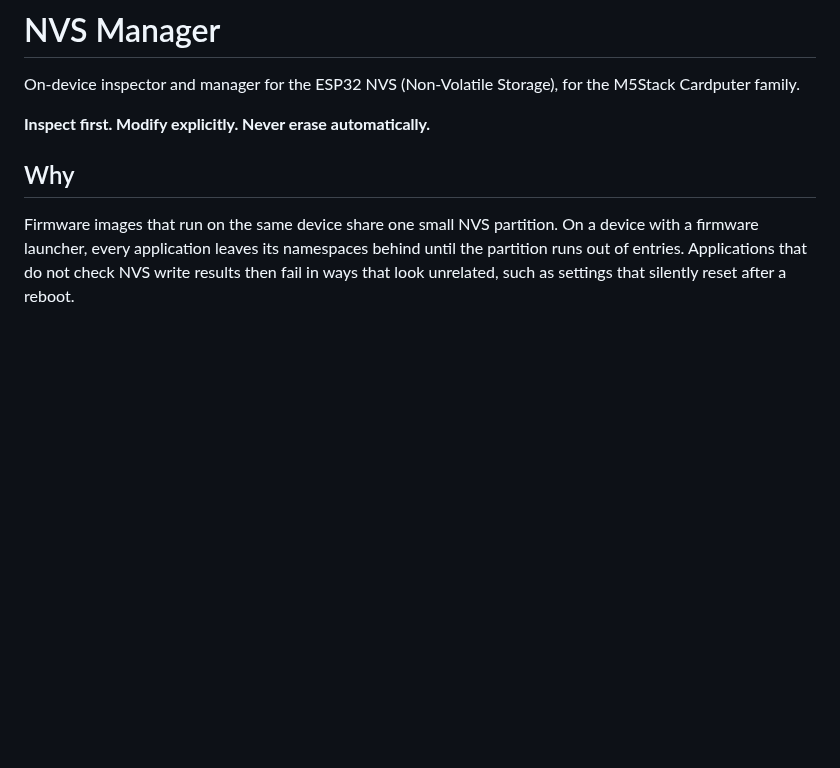
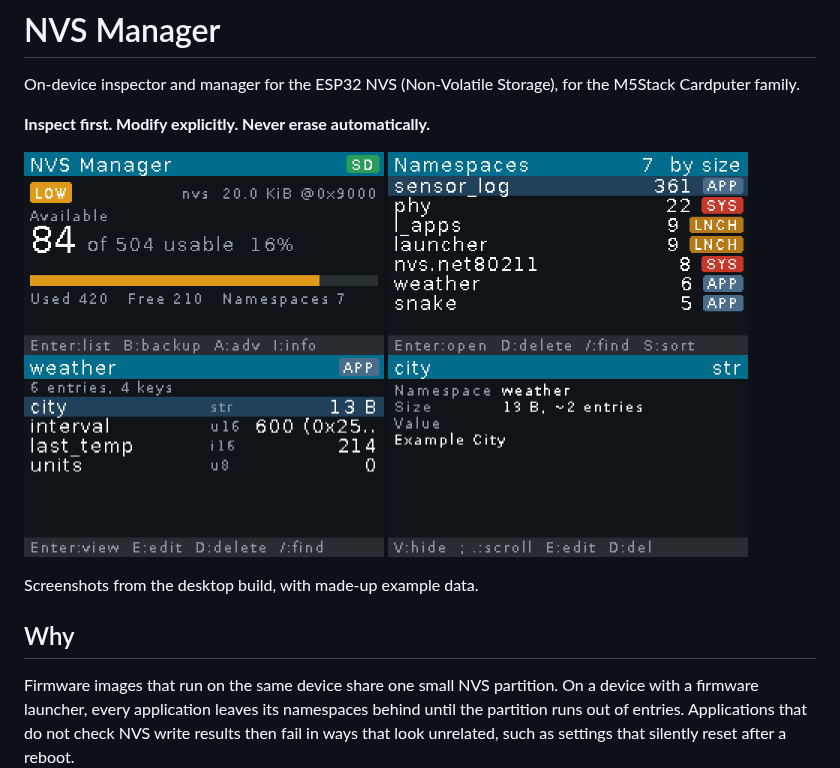
Before and after one commit to FoxKyong/nvs-manager, a Markdown page: README.md, the part around the change. GitHub-like rendering; pictures changed too: docs/images/dashboard.png (added), docs/images/key-detail.png (added), docs/images/keys.png (added); blank space fills up the shorter version.

Commit message:
Add screenshots to the README
Four screens from the desktop build over a made-up NVS image: the
dashboard, the namespace list, a namespace's keys and a key detail.

Co-Authored-By: Claude Opus 5 <noreply@anthropic.com>

```diff
--- a/README.md
+++ b/README.md
@@ -3,6 +3,15 @@
 On-device inspector and manager for the ESP32 NVS (Non-Volatile Storage), for the M5Stack Cardputer family.
 
 **Inspect first. Modify explicitly. Never erase automatically.**
+
+<p>
+  <img src="docs/images/dashboard.png" width="360" alt="Dashboard: NVS health LOW, 84 of 504 entries available">
+  <img src="docs/images/namespaces.png" width="360" alt="Namespaces sorted by size, labelled APP, SYS and LNCH">
+  <img src="docs/images/keys.png" width="360" alt="Keys of a namespace with types and sizes">
+  <img src="docs/images/key-detail.png" width="360" alt="Key detail with the value shown">
+</p>
+
+Screenshots from the desktop build, with made-up example data.
 
 ## Why
 
```
